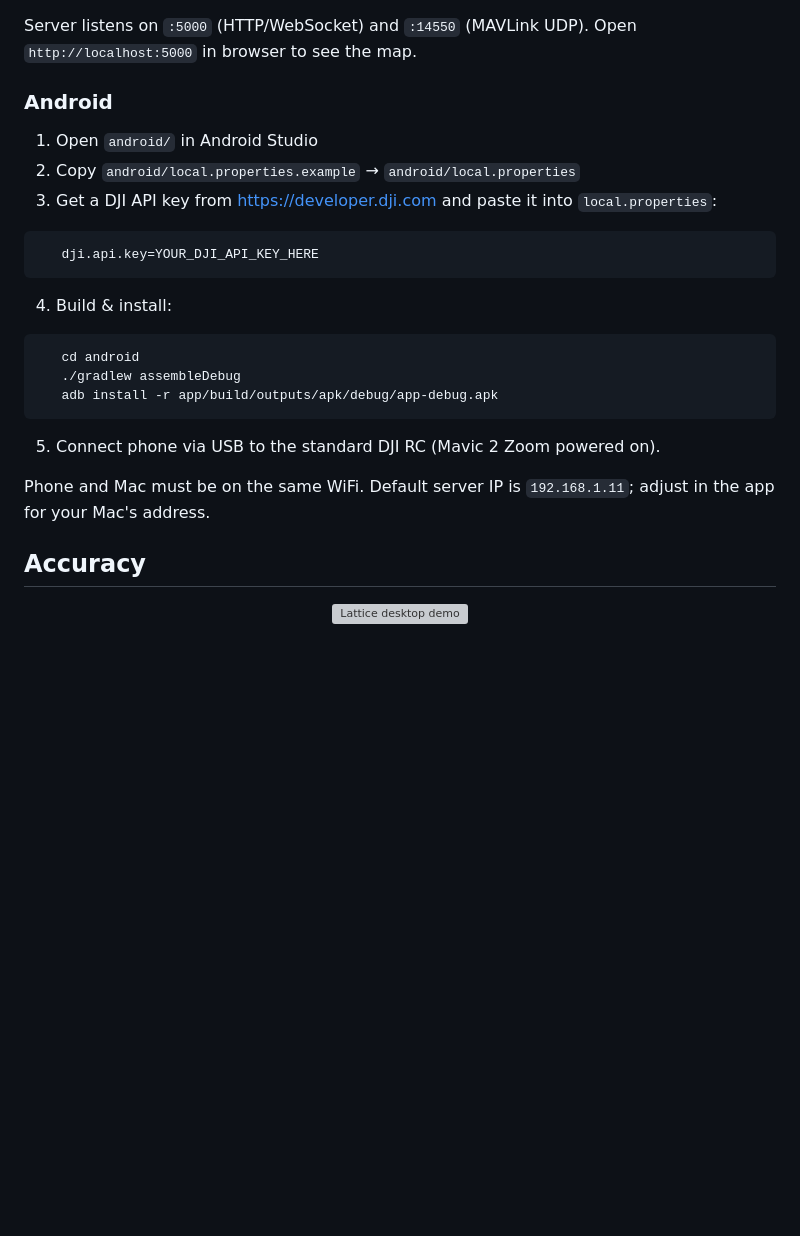
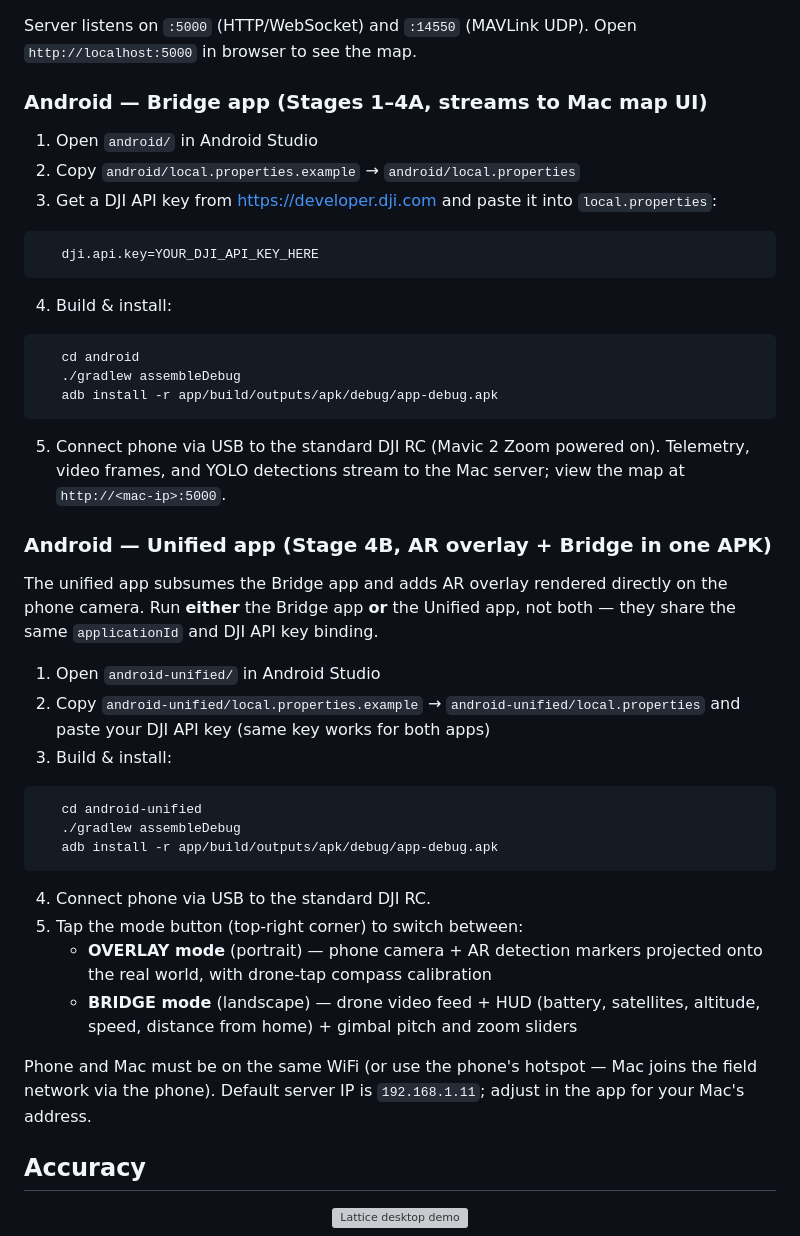
Before and after one commit to vihorx/lattice-bridge, a Markdown page: README.md, the part around the change. Rendered like a GitHub page; blank space fills up the shorter version; grey boxes are pictures that could not be loaded.

Commit message:
docs: rewrite Setup with separate Bridge and Unified app sections

````diff
--- a/README.md
+++ b/README.md
@@ -67,7 +67,7 @@ python app.py
 ```
 Server listens on `:5000` (HTTP/WebSocket) and `:14550` (MAVLink UDP). Open `http://localhost:5000` in browser to see the map.
 
-### Android
+### Android — Bridge app (Stages 1–4A, streams to Mac map UI)
 1. Open `android/` in Android Studio
 2. Copy `android/local.properties.example` → `android/local.properties`
 3. Get a DJI API key from https://developer.dji.com and paste it into `local.properties`:
@@ -80,9 +80,25 @@ Server listens on `:5000` (HTTP/WebSocket) and `:14550` (MAVLink UDP). Open `htt
    ./gradlew assembleDebug
    adb install -r app/build/outputs/apk/debug/app-debug.apk
 ```
-5. Connect phone via USB to the standard DJI RC (Mavic 2 Zoom powered on).
+5. Connect phone via USB to the standard DJI RC (Mavic 2 Zoom powered on). Telemetry, video frames, and YOLO detections stream to the Mac server; view the map at `http://<mac-ip>:5000`.
 
-Phone and Mac must be on the same WiFi. Default server IP is `192.168.1.11`; adjust in the app for your Mac's address.
+### Android — Unified app (Stage 4B, AR overlay + Bridge in one APK)
+The unified app subsumes the Bridge app and adds AR overlay rendered directly on the phone camera. Run **either** the Bridge app **or** the Unified app, not both — they share the same `applicationId` and DJI API key binding.
+
+1. Open `android-unified/` in Android Studio
+2. Copy `android-unified/local.properties.example` → `android-unified/local.properties` and paste your DJI API key (same key works for both apps)
+3. Build & install:
+```bash
+   cd android-unified
+   ./gradlew assembleDebug
+   adb install -r app/build/outputs/apk/debug/app-debug.apk
+```
+4. Connect phone via USB to the standard DJI RC.
+5. Tap the mode button (top-right corner) to switch between:
+   - **OVERLAY mode** (portrait) — phone camera + AR detection markers projected onto the real world, with drone-tap compass calibration
+   - **BRIDGE mode** (landscape) — drone video feed + HUD (battery, satellites, altitude, speed, distance from home) + gimbal pitch and zoom sliders
+
+Phone and Mac must be on the same WiFi (or use the phone's hotspot — Mac joins the field network via the phone). Default server IP is `192.168.1.11`; adjust in the app for your Mac's address.
 
 ## Accuracy
 
````
